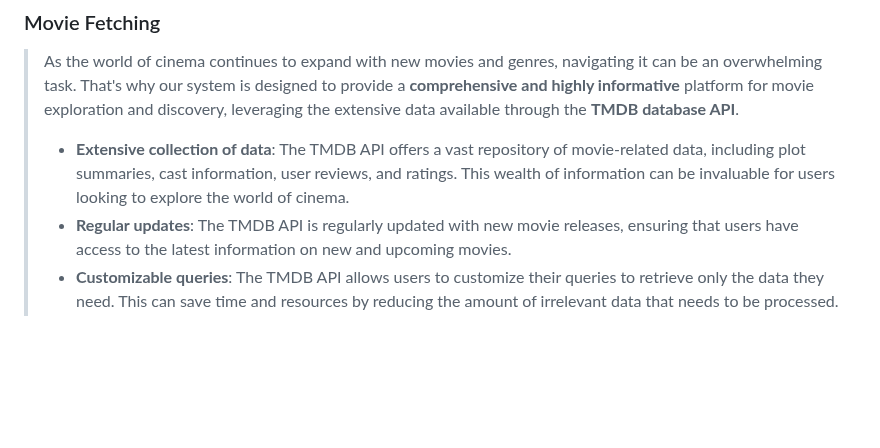
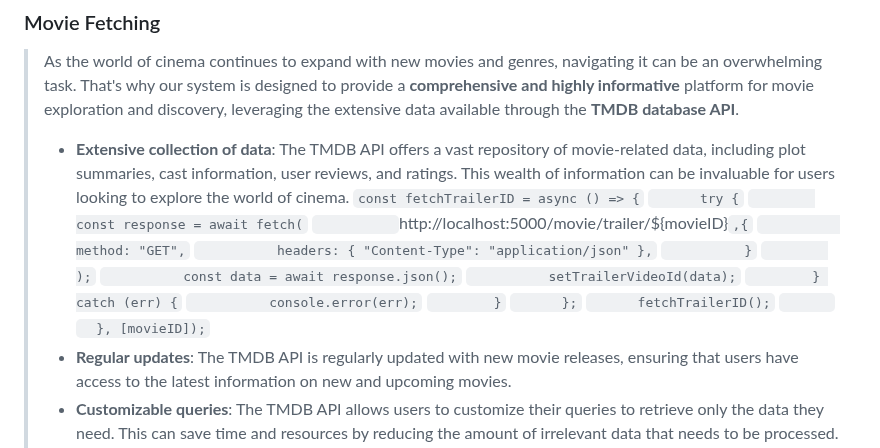
Before and after one commit to TNDC2002/PEproject, a Markdown page: documents/report.md, the part around the change. Rendered like a GitHub page; blank space fills up the shorter version.

```diff
--- a/documents/report.md
+++ b/documents/report.md
@@ -59,6 +59,23 @@
 ### Movie Fetching<a name="movie-fetching">
 > As the world of cinema continues to expand with new movies and genres, navigating it can be an overwhelming task. That's why our system is designed to provide a **comprehensive and highly informative** platform for movie exploration and discovery, leveraging the extensive data available through the **TMDB database API**.
 >- **Extensive collection of data**: The TMDB API offers a vast repository of movie-related data, including plot summaries, cast information, user reviews, and ratings. This wealth of information can be invaluable for users looking to explore the world of cinema.
+`const fetchTrailerID = async () => {`
+`      try {`
+`        const response = await fetch(`
+`          `http://localhost:5000/movie/trailer/${movieID}`,{`
+`          method: "GET",`
+`          headers: { "Content-Type": "application/json" },`
+`          }`
+`        );`
+`          const data = await response.json();`
+`          setTrailerVideoId(data);`
+`        } catch (err) {`
+`          console.error(err);`
+`        }`
+`      };`
+`      fetchTrailerID();`
+`      `
+`  }, [movieID]);`
 >- **Regular updates**: The TMDB API is regularly updated with new movie releases, ensuring that users have access to the latest information on new and upcoming movies.
 >- **Customizable queries**: The TMDB API allows users to customize their queries to retrieve only the data they need. This can save time and resources by reducing the amount of irrelevant data that needs to be processed.
 >- **Integration with other applications**: The TMDB API can be integrated with other applications, such as movie review websites or mobile apps, to provide a seamless and comprehensive user experience.
```
